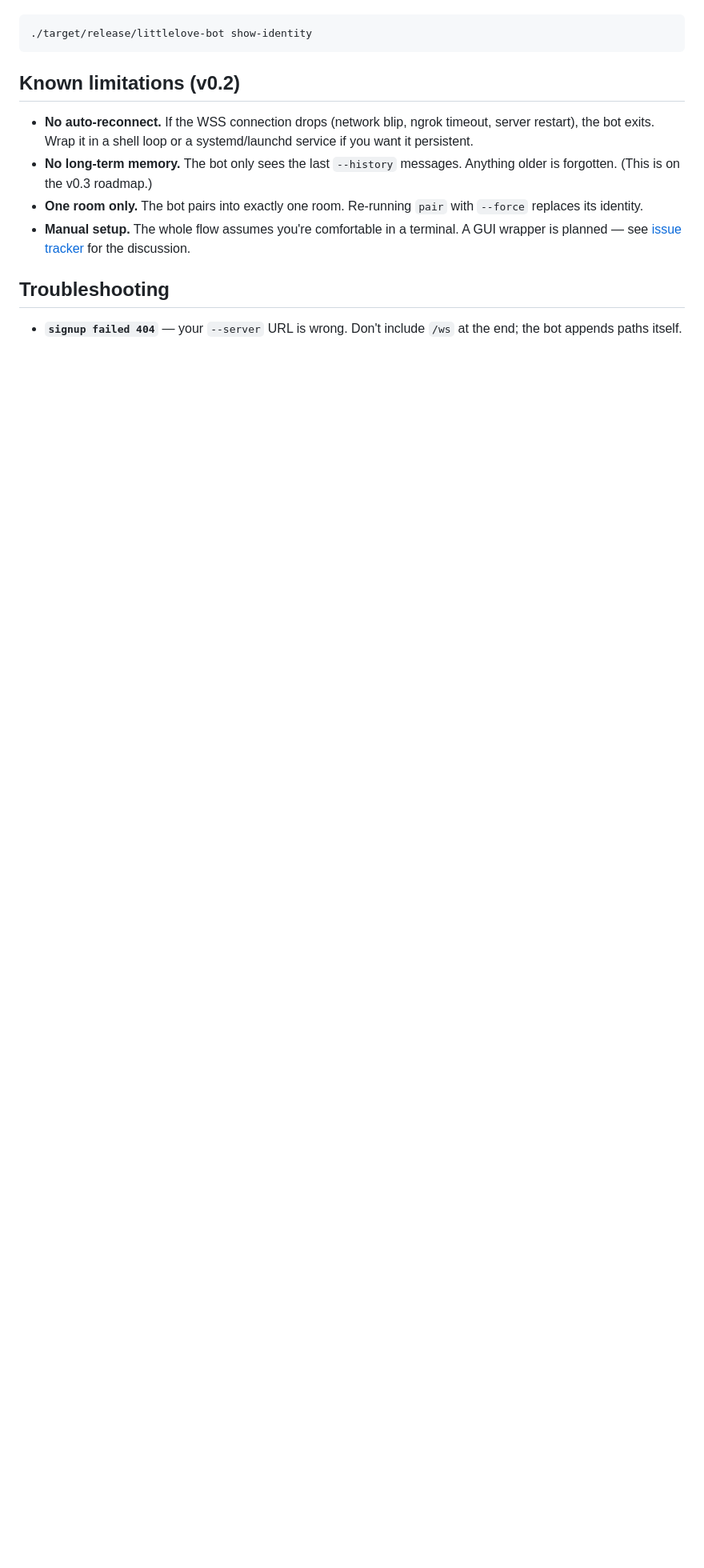
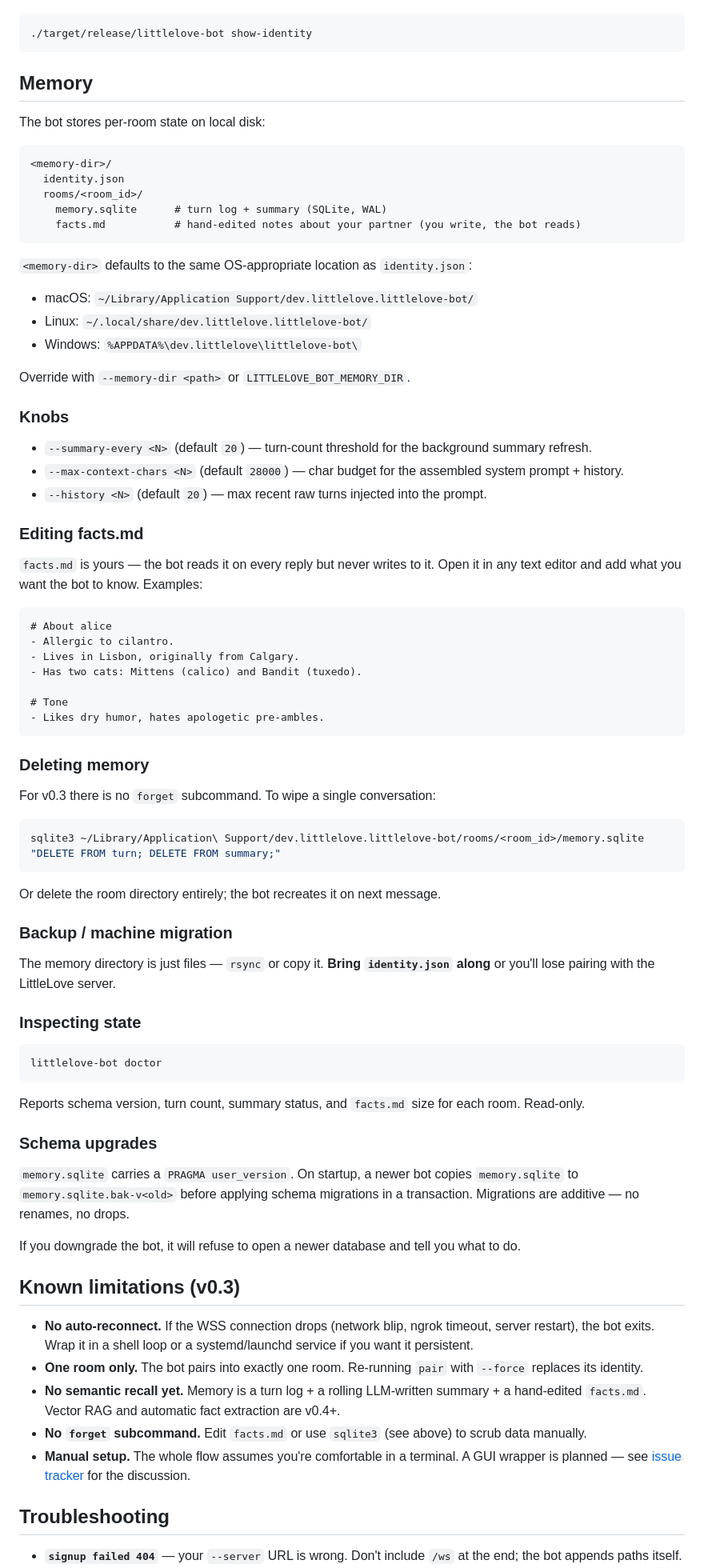
Before and after one commit to CodingWithCourtReeves/little-love, a Markdown page: bot/README.md, the part around one of its changes. Shown at 80% size. GitHub-like rendering; blank space fills up the shorter version.

Commit message:
docs(bot): document memory dir, facts.md, doctor, backup story

````diff
--- a/bot/README.md
+++ b/bot/README.md
@@ -97,11 +100,80 @@ To see the bot's pubkey fingerprints without exposing secrets:
 ./target/release/littlelove-bot show-identity
 ```
 
-## Known limitations (v0.2)
+## Memory
+
+The bot stores per-room state on local disk:
+
+```
+<memory-dir>/
+  identity.json
+  rooms/<room_id>/
+    memory.sqlite      # turn log + summary (SQLite, WAL)
+    facts.md           # hand-edited notes about your partner (you write, the bot reads)
+```
+
+`<memory-dir>` defaults to the same OS-appropriate location as `identity.json`:
+
+- macOS: `~/Library/Application Support/dev.littlelove.littlelove-bot/`
+- Linux: `~/.local/share/dev.littlelove.littlelove-bot/`
+- Windows: `%APPDATA%\dev.littlelove\littlelove-bot\`
+
+Override with `--memory-dir <path>` or `LITTLELOVE_BOT_MEMORY_DIR`.
+
+### Knobs
+
+- `--summary-every <N>` (default `20`) — turn-count threshold for the background summary refresh.
+- `--max-context-chars <N>` (default `28000`) — char budget for the assembled system prompt + history.
+- `--history <N>` (default `20`) — max recent raw turns injected into the prompt.
+
+### Editing facts.md
+
+`facts.md` is yours — the bot reads it on every reply but never writes to it. Open it in any text editor and add what you want the bot to know. Examples:
+
+```markdown
+# About alice
+- Allergic to cilantro.
+- Lives in Lisbon, originally from Calgary.
+- Has two cats: Mittens (calico) and Bandit (tuxedo).
+
+# Tone
+- Likes dry humor, hates apologetic pre-ambles.
+```
+
+### Deleting memory
+
+For v0.3 there is no `forget` subcommand. To wipe a single conversation:
+
+```bash
+sqlite3 ~/Library/Application\ Support/dev.littlelove.littlelove-bot/rooms/<room_id>/memory.sqlite "DELETE FROM turn; DELETE FROM summary;"
+```
+
+Or delete the room directory entirely; the bot recreates it on next message.
+
+### Backup / machine migration
+
+The memory directory is just files — `rsync` or copy it. **Bring `identity.json` along** or you'll lose pairing with the LittleLove server.
+
+### Inspecting state
+
+```bash
+littlelove-bot doctor
+```
+
+Reports schema version, turn count, summary status, and `facts.md` size for each room. Read-only.
+
+### Schema upgrades
+
+`memory.sqlite` carries a `PRAGMA user_version`. On startup, a newer bot copies `memory.sqlite` to `memory.sqlite.bak-v<old>` before applying schema migrations in a transaction. Migrations are additive — no renames, no drops.
+
+If you downgrade the bot, it will refuse to open a newer database and tell you what to do.
+
+## Known limitations (v0.3)
 
 - **No auto-reconnect.** If the WSS connection drops (network blip, ngrok timeout, server restart), the bot exits. Wrap it in a shell loop or a systemd/launchd service if you want it persistent.
-- **No long-term memory.** The bot only sees the last `--history` messages. Anything older is forgotten. (This is on the v0.3 roadmap.)
 - **One room only.** The bot pairs into exactly one room. Re-running `pair` with `--force` replaces its identity.
+- **No semantic recall yet.** Memory is a turn log + a rolling LLM-written summary + a hand-edited `facts.md`. Vector RAG and automatic fact extraction are v0.4+.
+- **No `forget` subcommand.** Edit `facts.md` or use `sqlite3` (see above) to scrub data manually.
 - **Manual setup.** The whole flow assumes you're comfortable in a terminal. A GUI wrapper is planned — see [issue tracker](https://github.com/CodingWithCourtReeves/little-love/issues) for the discussion.
 
 ## Troubleshooting
````
Also changed, not shown: other parts of bot/README.md (+4 -1 lines).
